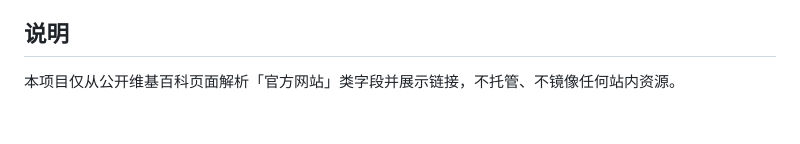
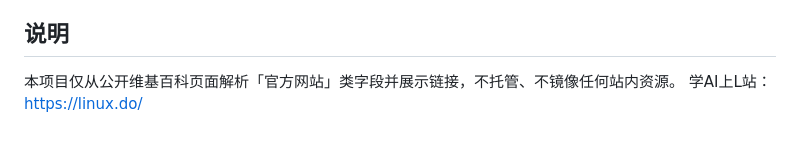
Before and after one commit to liujuntao123/get-zlib-link, a Markdown page: README.md, the part around the change. Rendered like a GitHub page.

```diff
--- a/README.md
+++ b/README.md
@@ -123,3 +123,4 @@ npx wrangler pages deploy
 ## 说明
 
 本项目仅从公开维基百科页面解析「官方网站」类字段并展示链接，不托管、不镜像任何站内资源。
+学AI上L站：https://linux.do/
```
